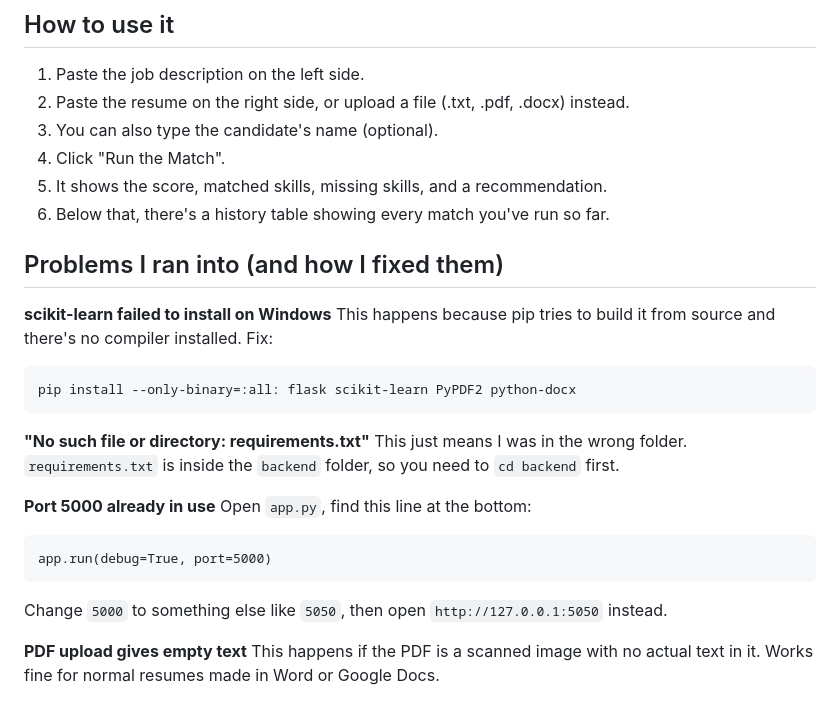
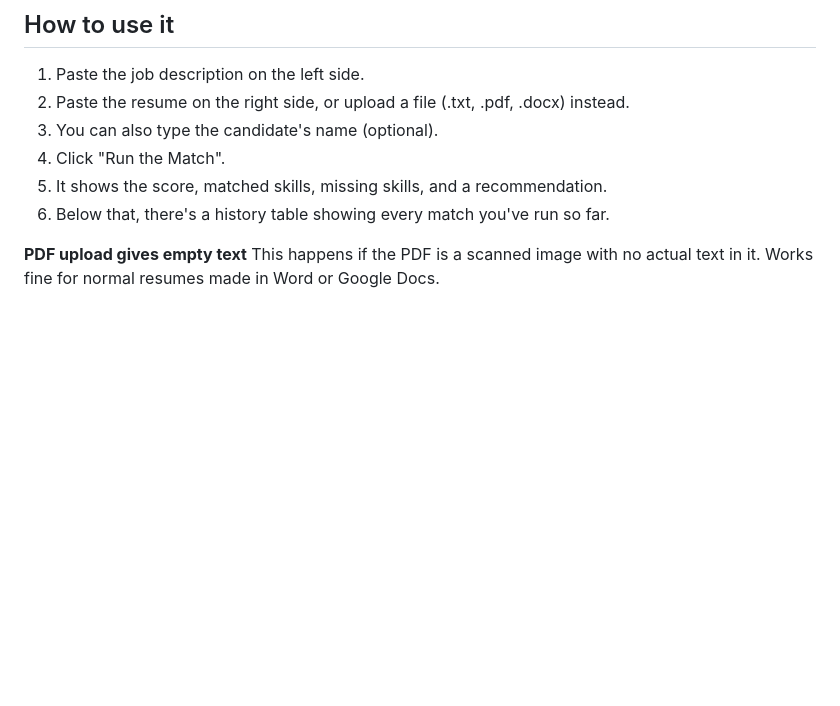
Before and after one commit to shrihari2259/Project-Assignment---Zepcruit, a Markdown page: README.md, the part around the change. Drawn GitHub-style; blank space fills up the shorter version.

````diff
--- a/README.md
+++ b/README.md
@@ -68,23 +68,6 @@ To stop it, go back to the terminal and press `Ctrl + C`.
 5. It shows the score, matched skills, missing skills, and a recommendation.
 6. Below that, there's a history table showing every match you've run so far.
 
-## Problems I ran into (and how I fixed them)
-
-**scikit-learn failed to install on Windows**
-This happens because pip tries to build it from source and there's no compiler installed. Fix:
-```
-pip install --only-binary=:all: flask scikit-learn PyPDF2 python-docx
-```
-
-**"No such file or directory: requirements.txt"**
-This just means I was in the wrong folder. `requirements.txt` is inside the `backend` folder, so you need to `cd backend` first.
-
-**Port 5000 already in use**
-Open `app.py`, find this line at the bottom:
-```
-app.run(debug=True, port=5000)
-```
-Change `5000` to something else like `5050`, then open `http://127.0.0.1:5050` instead.
 
 **PDF upload gives empty text**
 This happens if the PDF is a scanned image with no actual text in it. Works fine for normal resumes made in Word or Google Docs.
````
